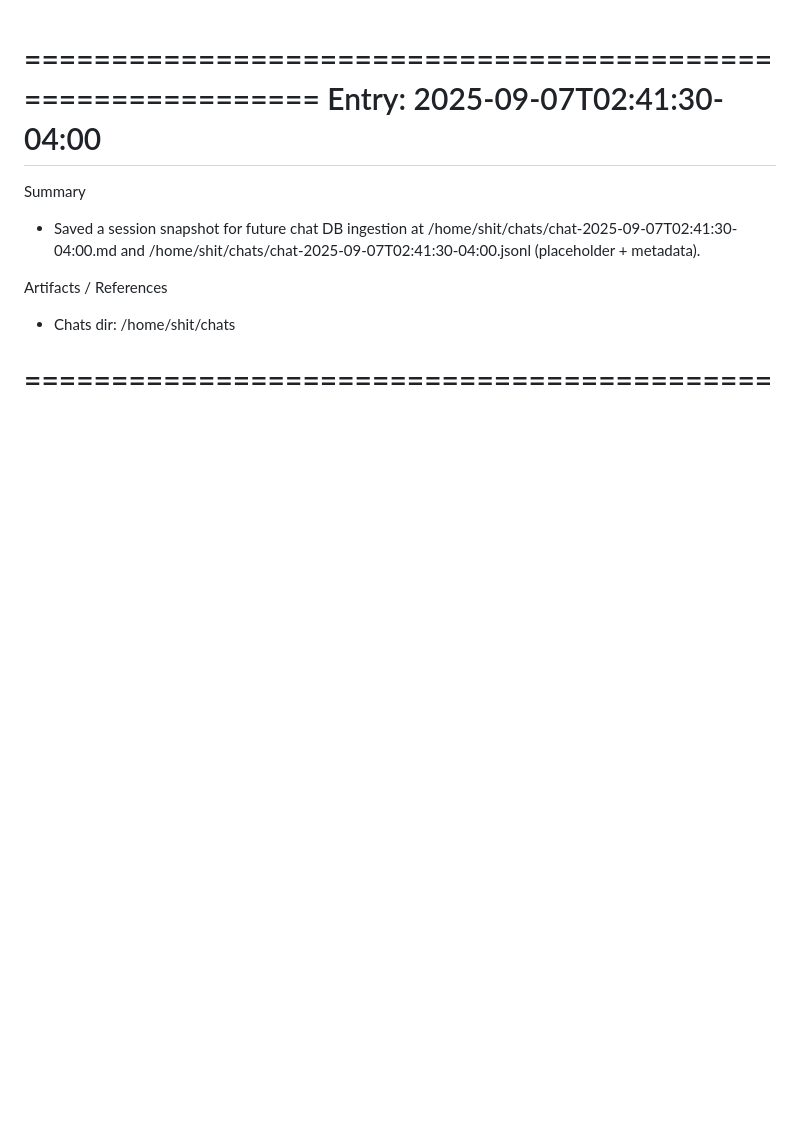
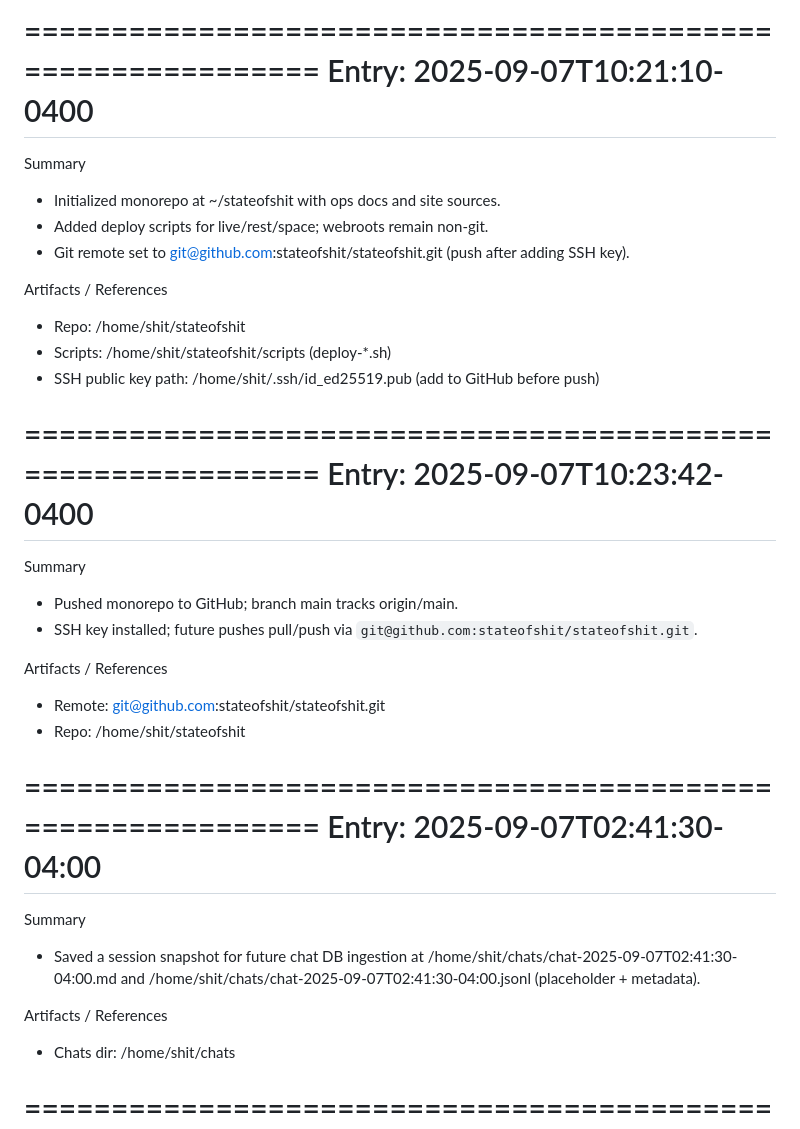
Before and after one commit to stateofshit/stateofshit, a Markdown page: ops/STATEOFSHIT.md, the part around the change. Rendered like a GitHub page; blank space fills up the shorter version.

Commit message:
Log: pushed monorepo to GitHub (origin/main)

```diff
--- a/ops/STATEOFSHIT.md
+++ b/ops/STATEOFSHIT.md
@@ -1,3 +1,29 @@
+============================================================
+Entry: 2025-09-07T10:21:10-0400
+============================================================
+
+Summary
+- Initialized monorepo at ~/stateofshit with ops docs and site sources.
+- Added deploy scripts for live/rest/space; webroots remain non-git.
+- Git remote set to git@github.com:stateofshit/stateofshit.git (push after adding SSH key).
+
+Artifacts / References
+- Repo: /home/shit/stateofshit
+- Scripts: /home/shit/stateofshit/scripts (deploy-*.sh)
+- SSH public key path: /home/shit/.ssh/id_ed25519.pub (add to GitHub before push)
+
+============================================================
+Entry: 2025-09-07T10:23:42-0400
+============================================================
+
+Summary
+- Pushed monorepo to GitHub; branch main tracks origin/main.
+- SSH key installed; future pushes pull/push via `git@github.com:stateofshit/stateofshit.git`.
+
+Artifacts / References
+- Remote: git@github.com:stateofshit/stateofshit.git
+- Repo: /home/shit/stateofshit
+
 ============================================================
 Entry: 2025-09-07T02:41:30-04:00
 ============================================================
```
